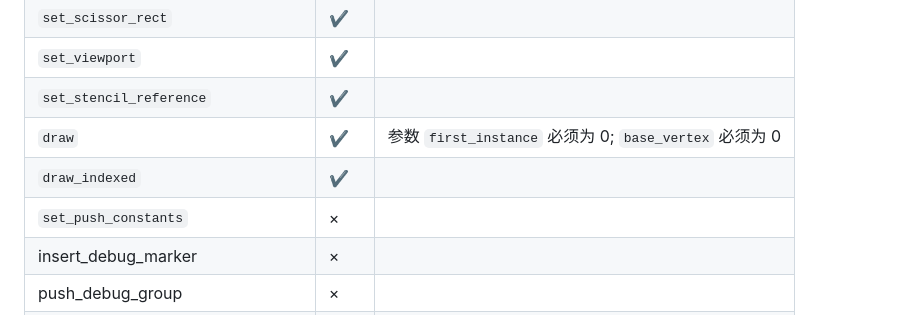
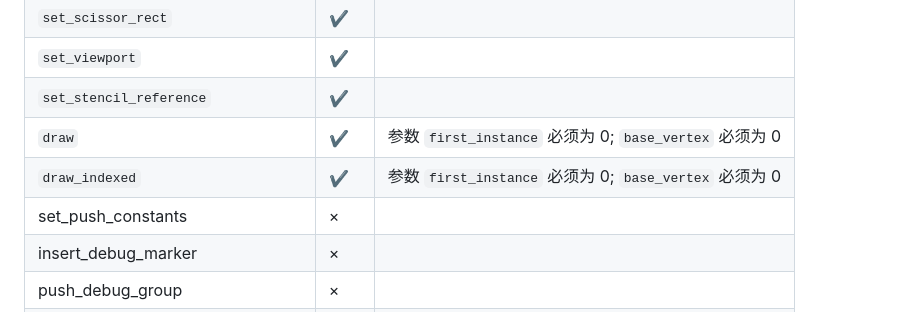
Before and after one commit to GaiaWorld/pi_wgpu, a Markdown page: README.md, the part around the change. Drawn GitHub-style.

Commit message:
feat: 补充 readme

```diff
--- a/README.md
+++ b/README.md
@@ -114,8 +114,8 @@ Vulkan / WebGPU 因为渲染驱动兼容性问题，近期内 不能广泛 在
 | `set_viewport`                    | ✔    |
 | `set_stencil_reference`           | ✔    |
 | `draw`                            | ✔    | 参数 `first_instance` 必须为 0; `base_vertex` 必须为 0 |
-| `draw_indexed`                    | ✔    |
-| `set_push_constants`              | ×    |
+| `draw_indexed`                    | ✔    | 参数 `first_instance` 必须为 0; `base_vertex` 必须为 0 |
+| set_push_constants                | ×    |
 | insert_debug_marker               | ×    |
 | push_debug_group                  | ×    |
 | pop_debug_group                   | ×    |
```
